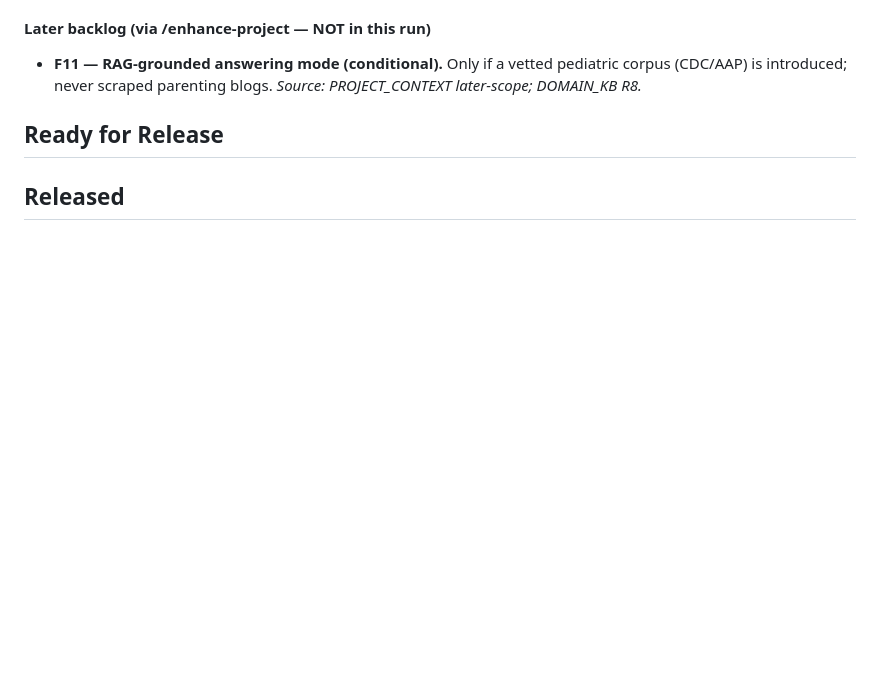
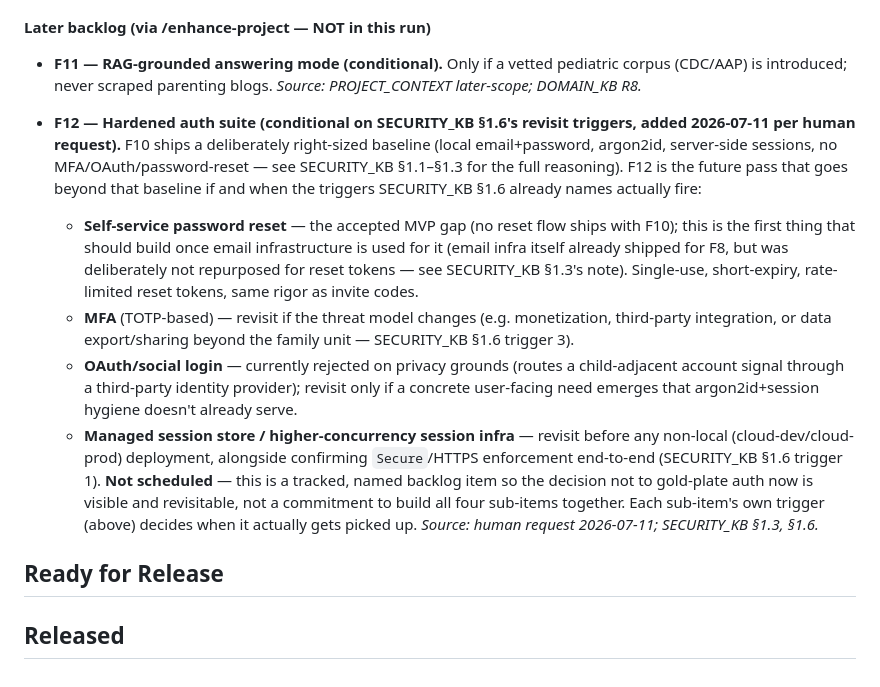
Before and after one commit to tandonakhil/AICluadeCode, a Markdown page: projects/little-milestones/FEATURES.md, the part around the change. Drawn GitHub-style; blank space fills up the shorter version.

Commit message:
little-milestones: track F12 (hardened auth suite) as a future backlog item
Human asked whether a top-of-line auth suite (MFA, OAuth, password reset)
is tracked beyond F10's deliberately right-sized baseline. It wasn't --
only implicit as SECURITY_KB §1.6's revisit triggers. Added F12 to
FEATURES.md's later backlog, naming each sub-item's own trigger condition
rather than committing to build them all together.

Co-Authored-By: Claude Sonnet 5 <noreply@anthropic.com>

```diff
--- a/projects/little-milestones/FEATURES.md
+++ b/projects/little-milestones/FEATURES.md
@@ -125,6 +125,35 @@ backend from JSON files to SQLite. See PLAN.md §6.
   pediatric corpus (CDC/AAP) is introduced; never scraped parenting blogs.
   _Source: PROJECT_CONTEXT later-scope; DOMAIN_KB R8._
 
+- **F12 — Hardened auth suite (conditional on SECURITY_KB §1.6's revisit
+  triggers, added 2026-07-11 per human request).** F10 ships a deliberately
+  right-sized baseline (local email+password, argon2id, server-side
+  sessions, no MFA/OAuth/password-reset — see SECURITY_KB §1.1–§1.3 for the
+  full reasoning). F12 is the future pass that goes beyond that baseline if
+  and when the triggers SECURITY_KB §1.6 already names actually fire:
+  - **Self-service password reset** — the accepted MVP gap (no reset flow
+    ships with F10); this is the first thing that should build once email
+    infrastructure is used for it (email infra itself already shipped for
+    F8, but was deliberately not repurposed for reset tokens — see
+    SECURITY_KB §1.3's note). Single-use, short-expiry, rate-limited reset
+    tokens, same rigor as invite codes.
+  - **MFA** (TOTP-based) — revisit if the threat model changes (e.g.
+    monetization, third-party integration, or data export/sharing beyond
+    the family unit — SECURITY_KB §1.6 trigger 3).
+  - **OAuth/social login** — currently rejected on privacy grounds (routes
+    a child-adjacent account signal through a third-party identity
+    provider); revisit only if a concrete user-facing need emerges that
+    argon2id+session hygiene doesn't already serve.
+  - **Managed session store / higher-concurrency session infra** — revisit
+    before any non-local (cloud-dev/cloud-prod) deployment, alongside
+    confirming `Secure`/HTTPS enforcement end-to-end (SECURITY_KB §1.6
+    trigger 1).
+  **Not scheduled** — this is a tracked, named backlog item so the decision
+  not to gold-plate auth now is visible and revisitable, not a commitment
+  to build all four sub-items together. Each sub-item's own trigger
+  (above) decides when it actually gets picked up.
+  _Source: human request 2026-07-11; SECURITY_KB §1.3, §1.6._
+
 ## Ready for Release
 
 ## Released
```
